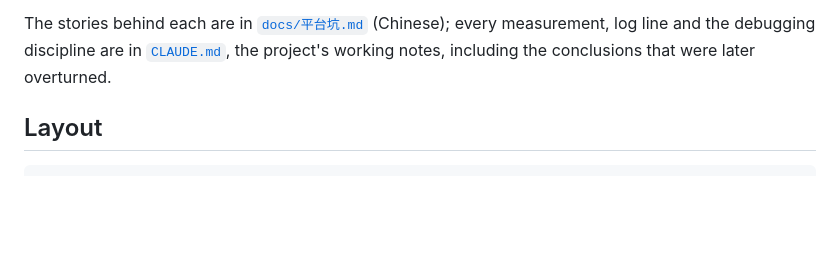
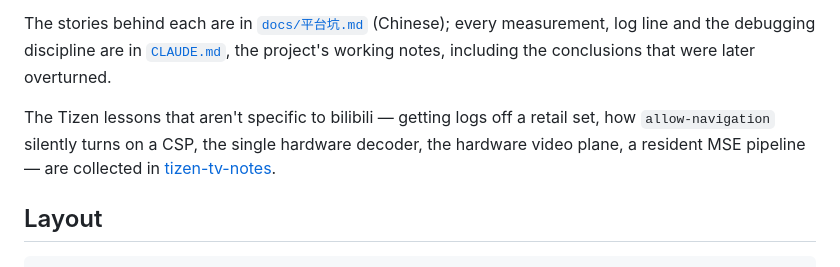
Before and after one commit to titlog/bilibili-tizen, a Markdown page: README.en.md, the part around the change. GitHub-like rendering; blank space fills up the shorter version.

Commit message:
README: link to tizen-tv-notes
Co-Authored-By: Claude Opus 5.5 (1M context) <noreply@anthropic.com>
Claude-Session: https://claude.ai/code/session_01A16xrHRHtDri6nJJxH4UrE

````diff
--- a/README.en.md
+++ b/README.en.md
@@ -155,6 +155,10 @@ The stories behind each are in [`docs/平台坑.md`](docs/平台坑.md) (Chinese
 measurement, log line and the debugging discipline are in [`CLAUDE.md`](CLAUDE.md),
 the project's working notes, including the conclusions that were later overturned.
 
+The Tizen lessons that aren't specific to bilibili — getting logs off a retail set, how `allow-navigation`
+silently turns on a CSP, the single hardware decoder, the hardware video plane, a resident MSE pipeline — are
+collected in [tizen-tv-notes](https://github.com/titlog/tizen-tv-notes).
+
 ## Layout
 
 ```
````
Also changed, not shown: README.md (+3 -0 lines).
